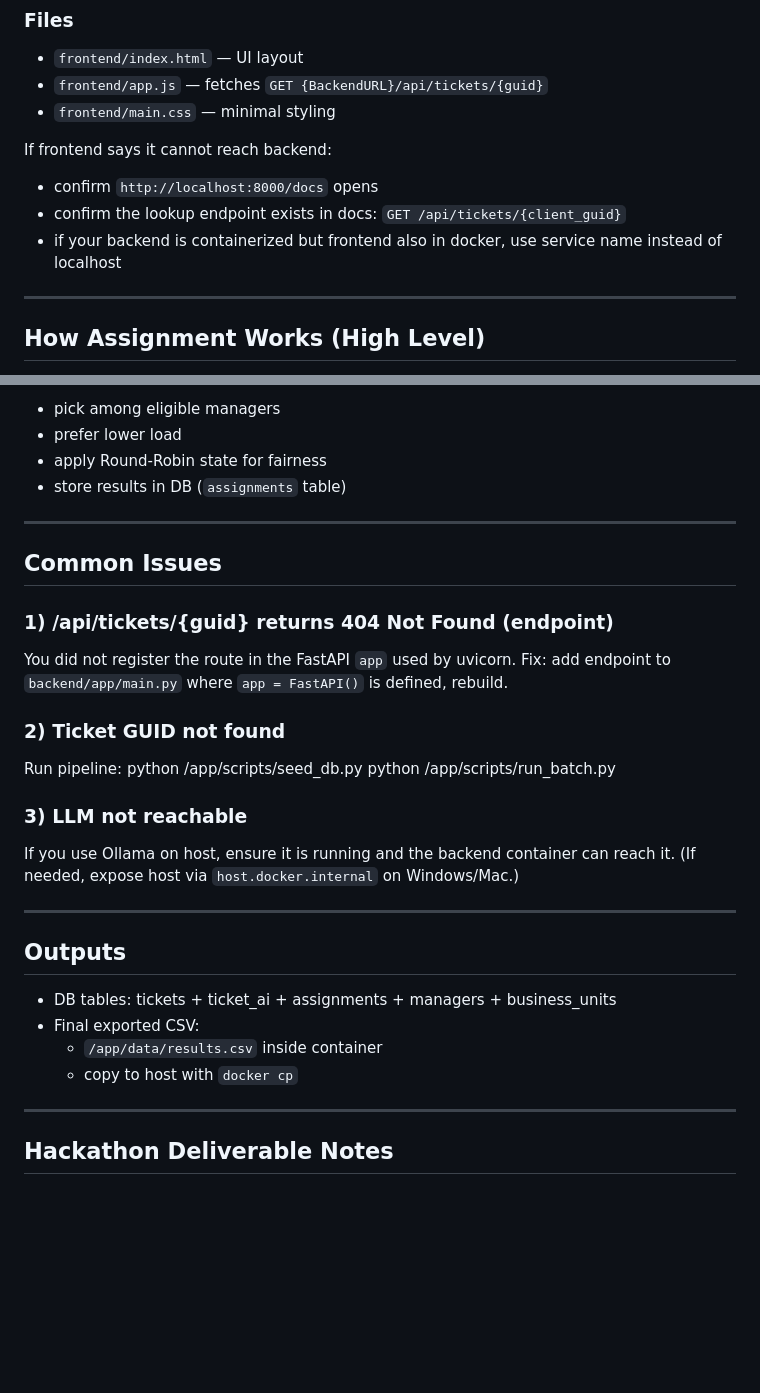
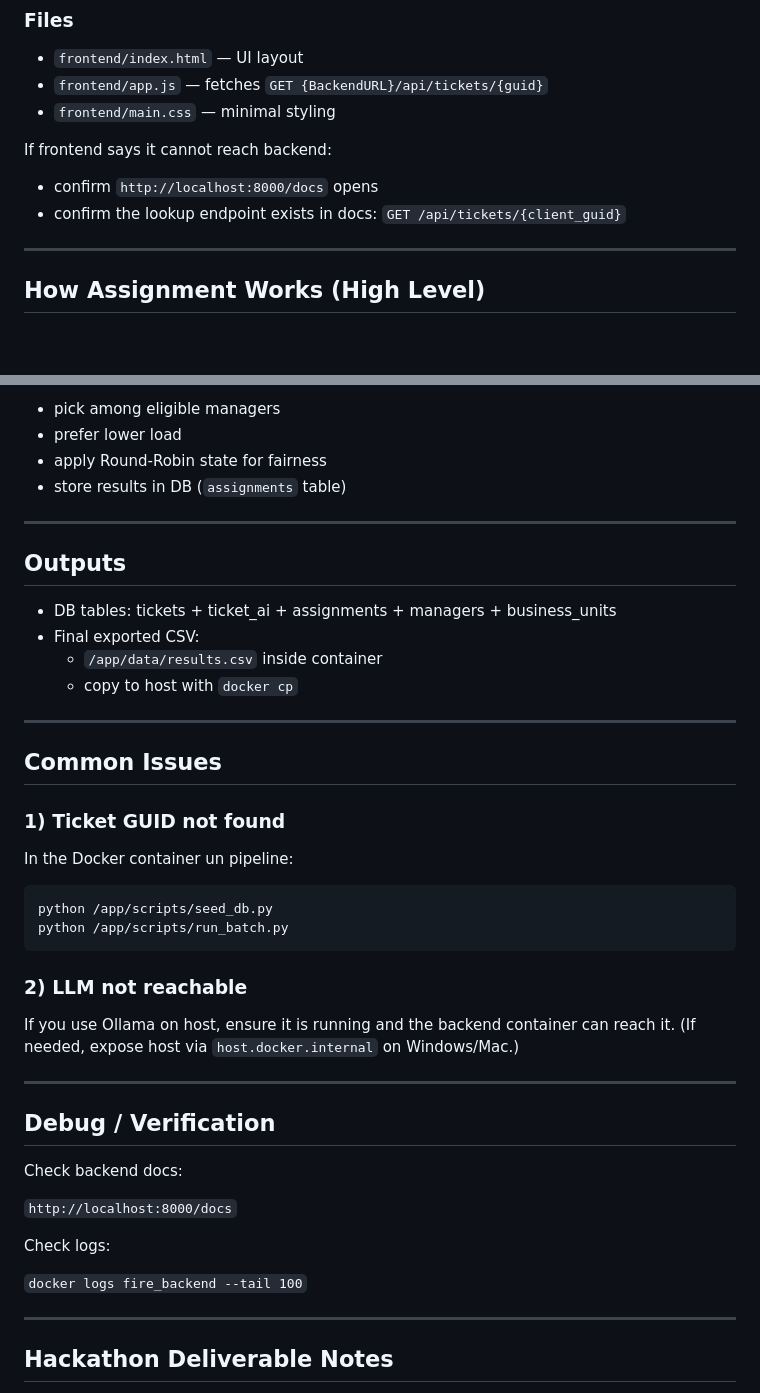
Before and after one commit to YevgeniyDev/freedom_datasaur, a Markdown page: README.md, 2 parts joined by grey strips. Rendered like a GitHub page; blank space fills up the shorter version.

Commit message:
Refactor README for better readability and structure
Updated README to improve formatting and clarity of commands and sections.

````diff
--- a/README.md
+++ b/README.md
@@ -223,7 +164,6 @@ If frontend says it cannot reach backend:
 
 - confirm `http://localhost:8000/docs` opens
 - confirm the lookup endpoint exists in docs: `GET /api/tickets/{client_guid}`
-- if your backend is containerized but frontend also in docker, use service name instead of localhost
 
 ---
 
@@ -249,26 +189,6 @@ If frontend says it cannot reach backend:
 
 ---
 
-## Common Issues
-
-### 1) /api/tickets/{guid} returns 404 Not Found (endpoint)
-
-You did not register the route in the FastAPI `app` used by uvicorn.
-Fix: add endpoint to `backend/app/main.py` where `app = FastAPI()` is defined, rebuild.
-
-### 2) Ticket GUID not found
-
-Run pipeline:
-python /app/scripts/seed_db.py
-python /app/scripts/run_batch.py
-
-### 3) LLM not reachable
-
-If you use Ollama on host, ensure it is running and the backend container can reach it.
-(If needed, expose host via `host.docker.internal` on Windows/Mac.)
-
----
-
 ## Outputs
 
 - DB tables: tickets + ticket_ai + assignments + managers + business_units
@@ -278,6 +198,36 @@ If you use Ollama on host, ensure it is running and the backend container can re
 
 ---
 
+## Common Issues
+
+### 1) Ticket GUID not found
+
+In the Docker container un pipeline:
+```bash
+python /app/scripts/seed_db.py
+python /app/scripts/run_batch.py
+```
+
+### 2) LLM not reachable
+
+If you use Ollama on host, ensure it is running and the backend container can reach it.
+(If needed, expose host via `host.docker.internal` on Windows/Mac.)
+
+---
+
+## Debug / Verification
+
+Check backend docs:
+
+`http://localhost:8000/docs`
+
+Check logs:
+
+`docker logs fire_backend --tail 100`
+
+---
+
+
 ## Hackathon Deliverable Notes
 
 - System is fully reproducible via Docker Compose
````
Also changed, not shown: other parts of README.md (+28 -87 lines).
